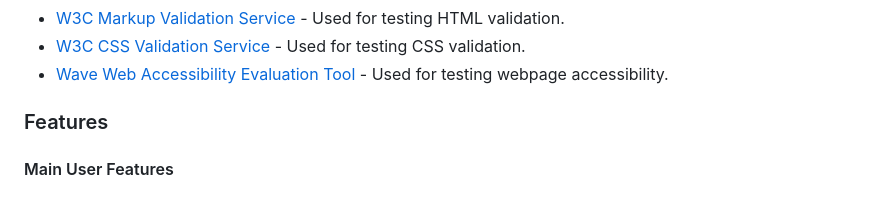
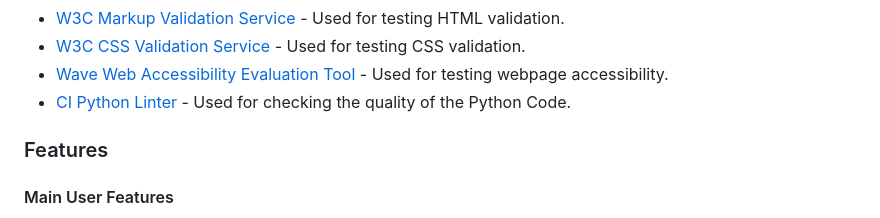
Before and after one commit to DanArthur99/Milestone-Project-3, a Markdown page: README.md, the part around the change. Rendered like a GitHub page.

Commit message:
Update README.md
Updated Technologies Used Section

```diff
--- a/README.md
+++ b/README.md
@@ -164,6 +164,7 @@ The programming languages used for this project were:
 * [W3C Markup Validation Service](https://validator.w3.org/) - Used for testing HTML validation.
 * [W3C CSS Validation Service](https://jigsaw.w3.org/css-validator/) - Used for testing CSS validation.
 * [Wave Web Accessibility Evaluation Tool](https://wave.webaim.org/extension/) - Used for testing webpage accessibility.
+* [CI Python Linter](https://pep8ci.herokuapp.com/) - Used for checking the quality of the Python Code.
 
 
 ### Features
```
